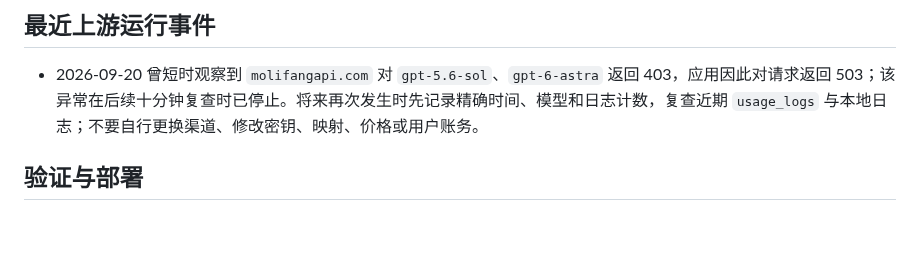
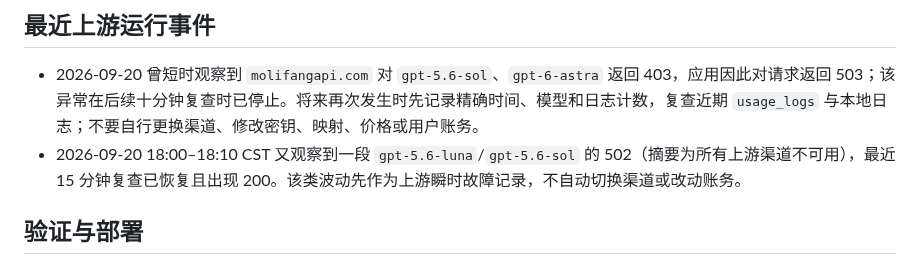
Before and after one commit to qianyu1987/api, a Markdown page: docs/PROJECT_MEMORY.md, the part around the change. Drawn GitHub-style; blank space fills up the shorter version.

```diff
--- a/docs/PROJECT_MEMORY.md
+++ b/docs/PROJECT_MEMORY.md
@@ -80,6 +80,7 @@ RIPP/YYAPI 的 `/api/usage/token/` 返回当前 API Key 的配额，不是上游
 ## 最近上游运行事件
 
 - 2026-09-20 曾短时观察到 `molifangapi.com` 对 `gpt-5.6-sol`、`gpt-6-astra` 返回 403，应用因此对请求返回 503；该异常在后续十分钟复查时已停止。将来再次发生时先记录精确时间、模型和日志计数，复查近期 `usage_logs` 与本地日志；不要自行更换渠道、修改密钥、映射、价格或用户账务。
+- 2026-09-20 18:00–18:10 CST 又观察到一段 `gpt-5.6-luna`/`gpt-5.6-sol` 的 502（摘要为所有上游渠道不可用），最近 15 分钟复查已恢复且出现 200。该类波动先作为上游瞬时故障记录，不自动切换渠道或改动账务。
 
 ## 验证与部署
 
```
Also changed, not shown: docs/OPERATIONS_LOG.md (+6 -0 lines).
